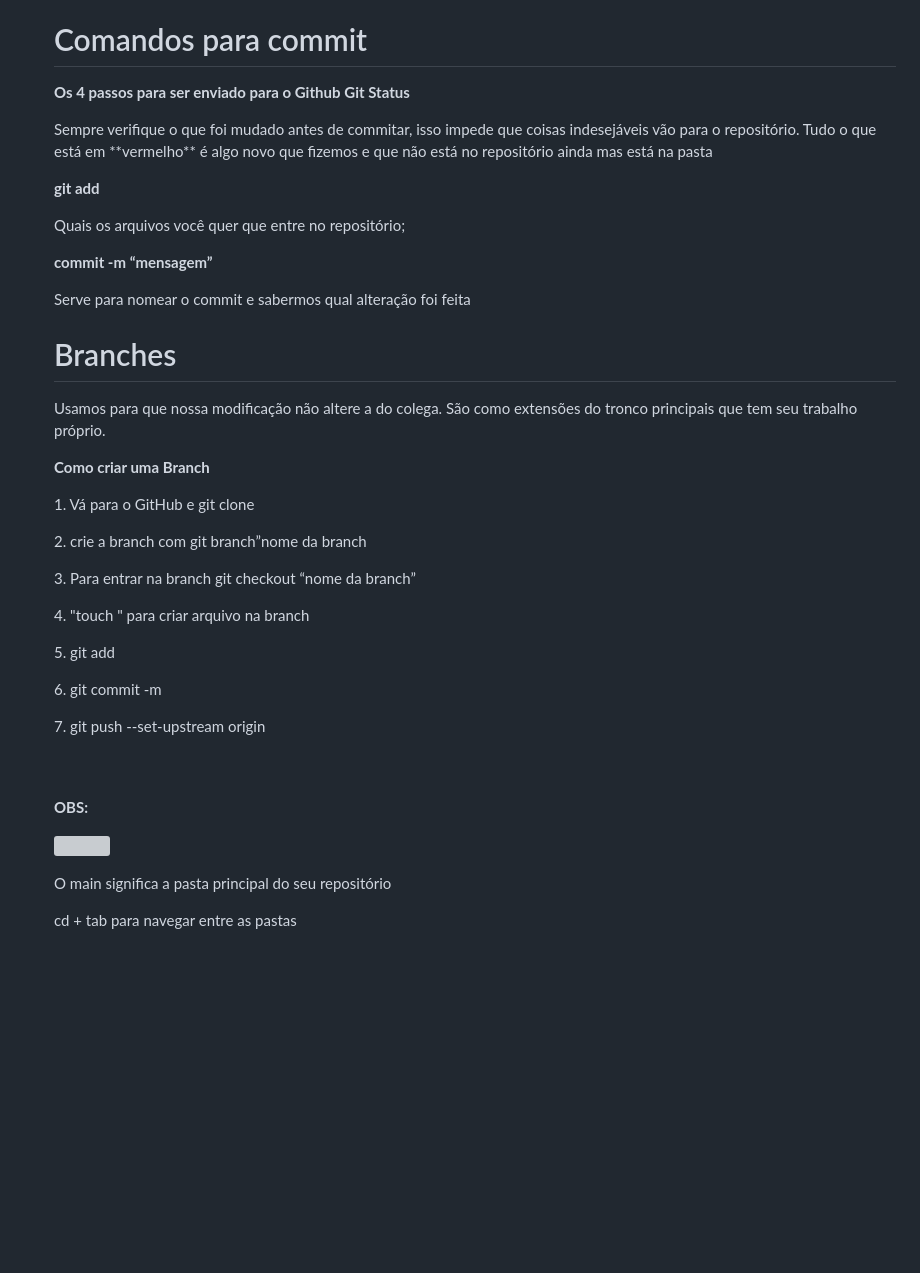
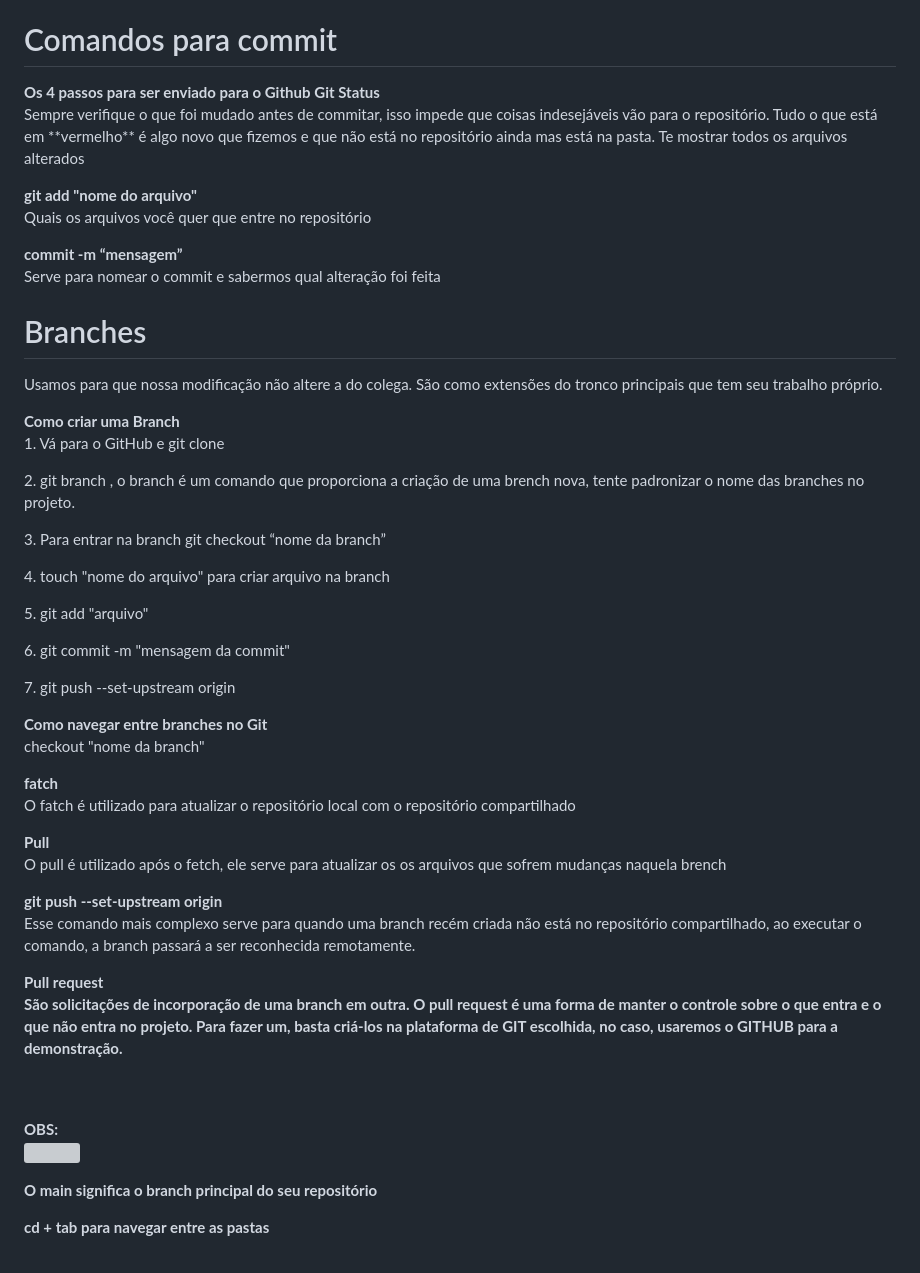
Before and after one commit to giih06/mini-curso-github-git, a Markdown page: README.md, the part around the change printed below. Rendered like a GitHub page; blank space fills up the shorter version; grey boxes are pictures that could not be loaded.

```diff
--- a/README.md
+++ b/README.md
@@ -41,29 +19,39 @@
 
   <h1> Comandos para commit </h1>
-  <strong> Os 4 passos para ser enviado para o Github</strong>
-  <strong> Git Status </strong>
-  <p> Sempre verifique o que foi mudado antes de commitar, isso impede que coisas indesejáveis vão para o repositório. Tudo o que está em **vermelho** é algo novo que fizemos e que não está no repositório ainda mas está na pasta</p>
-  <strong> git add <nome do arquivo> </strong>
-  <p> Quais os arquivos você quer que entre no repositório;</p>
-  <strong> commit -m “mensagem” </strong>
-  <p> Serve para nomear o commit e sabermos qual alteração foi feita </p>
+    <strong> Os 4 passos para ser enviado para o Github</strong>
+    <strong> Git Status </strong>
+      <p> Sempre verifique o que foi mudado antes de commitar, isso impede que coisas indesejáveis vão para o repositório. Tudo o que está em **vermelho** é algo novo       que fizemos e que não está no repositório ainda mas está na pasta. Te mostrar todos os arquivos alterados</p>
+    <strong> git add "nome do arquivo" </strong>
+      <p> Quais os arquivos você quer que entre no repositório</p>
+    <strong> commit -m “mensagem” </strong>
+      <p> Serve para nomear o commit e sabermos qual alteração foi feita </p>
 
   <h1> Branches </h1>
-  <p> Usamos para que nossa modificação não altere a do colega. São como extensões do tronco principais que tem seu trabalho próprio. </p>
-  <strong> Como criar uma Branch  </strong>
-  <p>1. Vá para o GitHub  e git clone </p>
-  <p>2. crie a branch com git branch”nome da branch </p>
-  <p>3. Para entrar na branch git checkout “nome da branch” </p>
-  <p>4. "touch <nome do arquivo>" para criar arquivo na branch </p>
-  <p>5. git add </p>
-  <p>6. git commit -m</p>
-  <p>7. git push --set-upstream origin </p>
+    <p> Usamos para que nossa modificação não altere a do colega. São como extensões do tronco principais que tem seu trabalho próprio. </p>
+    <strong> Como criar uma Branch  </strong>
+      <p>1. Vá para o GitHub  e git clone </p>
+      <p>2. git branch <nome da branch> , o branch é um comando que proporciona a criação de uma brench nova, tente padronizar o nome das branches no projeto.</p>
+      <p>3. Para entrar na branch git checkout “nome da branch” </p>
+      <p>4. touch "nome do arquivo" para criar arquivo na branch </p>
+      <p>5. git add "arquivo" </p>
+      <p>6. git commit -m "mensagem da commit"</p>
+      <p>7. git push --set-upstream origin</p>
+    <strong> Como navegar entre branches no Git </strong>
+      <p>checkout "nome da branch"</p>
+    <strong> fatch </strong>
+        <p> O fatch é utilizado para atualizar o repositório local com o repositório compartilhado </p>
+      <strong>Pull</strong>
+        <p> O pull é utilizado após o fetch, ele serve para atualizar os os arquivos que sofrem mudanças naquela brench</p>
+      <strong>git push --set-upstream origin</strong>
+      <p>Esse comando mais complexo serve para quando uma branch recém criada não está no repositório compartilhado, ao executar o comando, a branch passará a ser reconhecida remotamente.</p>
+      <strong>Pull request<strong>
+        <p>São solicitações de incorporação de uma branch em outra. O pull request é uma forma de manter o controle sobre o que entra e o que não entra no projeto. Para fazer um, basta criá-los na plataforma de GIT escolhida, no caso, usaremos o GITHUB para a demonstração.</p>
   <br>
   <br>
   <strong> OBS: </strong>
   <br>
   <p><img align="left"  height="80" width="600" src="https://dune-soprano-18f.notion.site/image/https%3A%2F%2Fs3-us-west-2.amazonaws.com%2Fsecure.notion-static.com%2F7f5de5cc-df04-480d-8e30-85834f37e3d0%2FUntitled.png?id=1e88ae50-a555-4084-ba17-748505801502&table=block&spaceId=d742f9fe-0c3e-4980-888f-b424ff5cf418&width=820&userId=&cache=v2"></p>
-  <p> O main significa a pasta principal do seu repositório</p>
+  <p> O main significa o branch principal do seu repositório</p>
   <p>cd + tab para navegar entre as pastas</p>
   <br>
   <p><img align="left" height="80" width="600" src="https://dune-soprano-18f.notion.site/image/https%3A%2F%2Fs3-us-west-2.amazonaws.com%2Fsecure.notion-static.com%2Feb6236e9-9f48-4b5b-afe4-9e027aa31026%2FUntitled.png?id=34ea8a2c-a113-4d3d-be6e-bb868e2f7afd&table=block&spaceId=d742f9fe-0c3e-4980-888f-b424ff5cf418&width=820&userId=&cache=v2"></p>
```
Also changed, not shown: other parts of README.md (+13 -35 lines).
